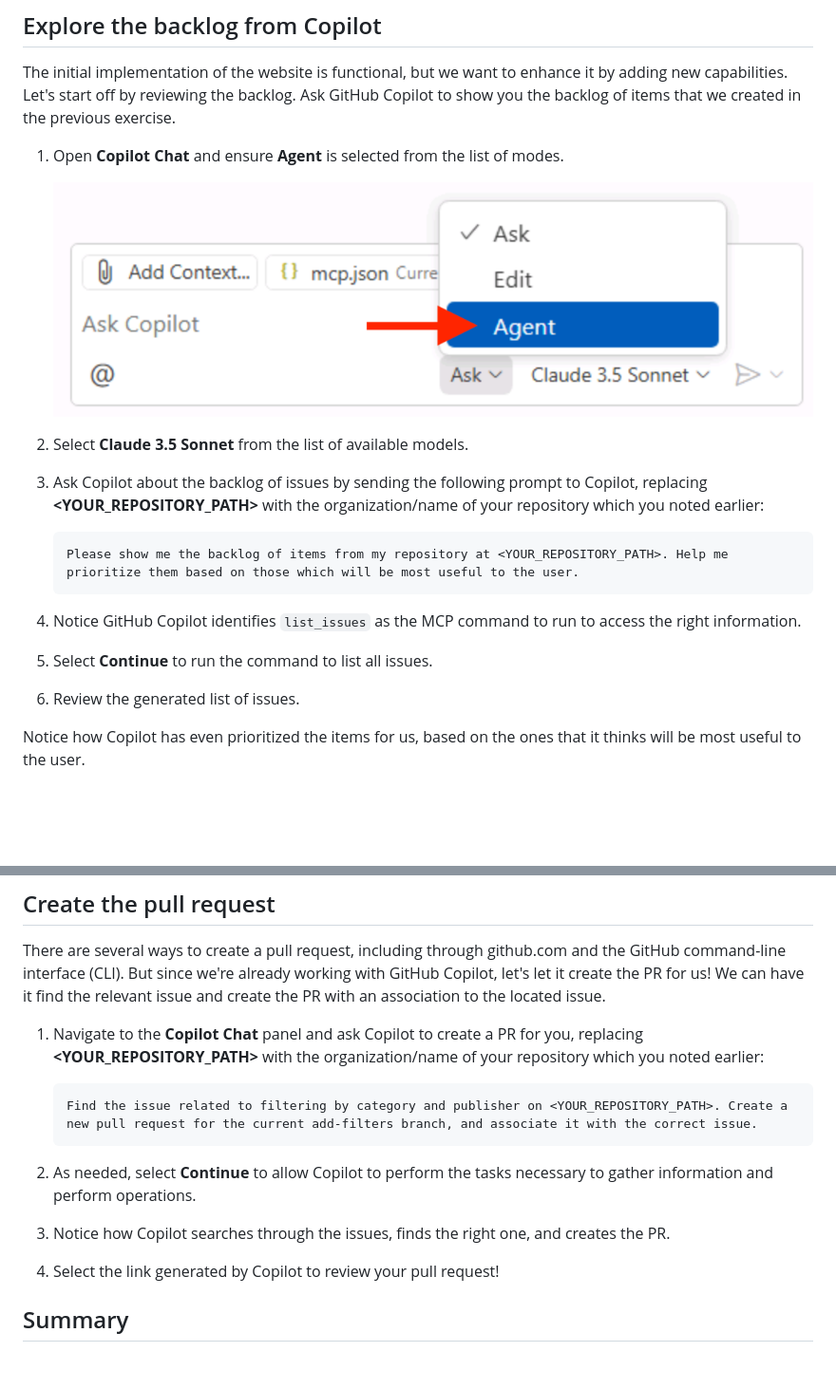
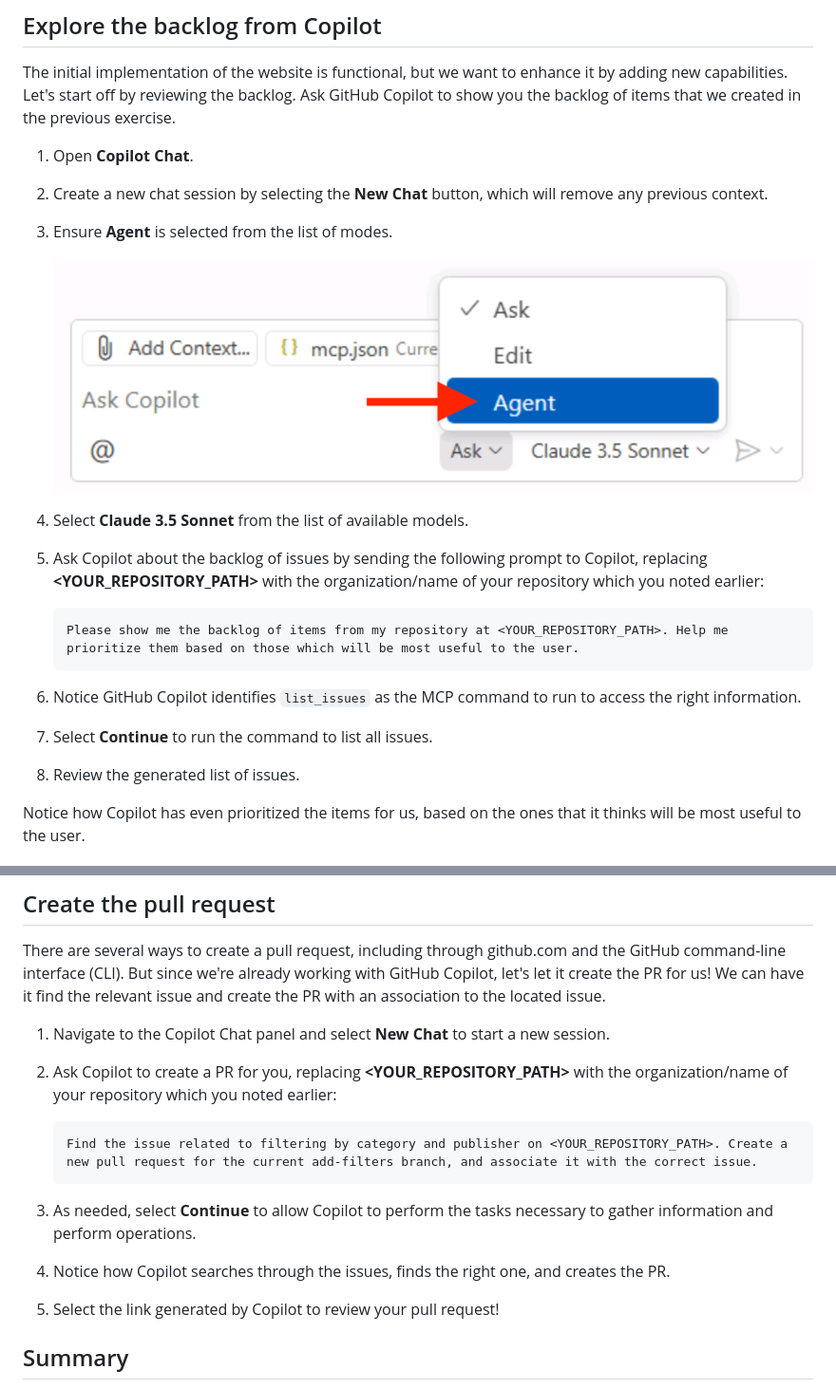
Before and after one commit to webmaxru/agents-in-sdlc, a Markdown page: docs/3-copilot-agent-mode-vscode.md, 2 parts joined by grey strips. Shown at 95% size. GitHub-like rendering; blank space fills up the shorter version.

Commit message:
Add new chat sessions at beginning and end of agent mode exercise.

````diff
--- a/docs/3-copilot-agent-mode-vscode.md
+++ b/docs/3-copilot-agent-mode-vscode.md
@@ -63,20 +63,22 @@ Once the website is running, you can explore its functionality. The main feature
 
 The initial implementation of the website is functional, but we want to enhance it by adding new capabilities. Let's start off by reviewing the backlog. Ask GitHub Copilot to show you the backlog of items that we created in the previous exercise.
 
-1. Open **Copilot Chat** and ensure **Agent** is selected from the list of modes.
+1. Open **Copilot Chat**.
+2. Create a new chat session by selecting the **New Chat** button, which will remove any previous context.
+3. Ensure **Agent** is selected from the list of modes.
 
    ![Screenshot of the Copilot Chat panel showing the Agent Mode dropdown](images/copilot-agent-mode-dropdown.png)
 
-2. Select **Claude 3.5 Sonnet** from the list of available models.
-3. Ask Copilot about the backlog of issues by sending the following prompt to Copilot, replacing **<YOUR_REPOSITORY_PATH>** with the organization/name of your repository which you noted earlier:
+4. Select **Claude 3.5 Sonnet** from the list of available models.
+5. Ask Copilot about the backlog of issues by sending the following prompt to Copilot, replacing **<YOUR_REPOSITORY_PATH>** with the organization/name of your repository which you noted earlier:
 
    ```plaintext
    Please show me the backlog of items from my repository at <YOUR_REPOSITORY_PATH>. Help me prioritize them based on those which will be most useful to the user.
    ```
 
-4. Notice GitHub Copilot identifies `list_issues` as the MCP command to run to access the right information.
-5. Select **Continue** to run the command to list all issues.
-6. Review the generated list of issues.
+6. Notice GitHub Copilot identifies `list_issues` as the MCP command to run to access the right information.
+7. Select **Continue** to run the command to list all issues.
+8. Review the generated list of issues.
 
 Notice how Copilot has even prioritized the items for us, based on the ones that it thinks will be most useful to the user.
 
@@ -144,15 +146,16 @@ With our changes created locally we're ready to create a pull request (PR) to al
 
 There are several ways to create a pull request, including through github.com and the GitHub command-line interface (CLI). But since we're already working with GitHub Copilot, let's let it create the PR for us! We can have it find the relevant issue and create the PR with an association to the located issue.
 
-1. Navigate to the **Copilot Chat** panel and ask Copilot to create a PR for you, replacing **<YOUR_REPOSITORY_PATH>** with the organization/name of your repository which you noted earlier:
+1. Navigate to the Copilot Chat panel and select **New Chat** to start a new session.
+2. Ask Copilot to create a PR for you, replacing **<YOUR_REPOSITORY_PATH>** with the organization/name of your repository which you noted earlier:
 
    ```plaintext
    Find the issue related to filtering by category and publisher on <YOUR_REPOSITORY_PATH>. Create a new pull request for the current add-filters branch, and associate it with the correct issue.
    ```
 
-6. As needed, select **Continue** to allow Copilot to perform the tasks necessary to gather information and perform operations.
-7. Notice how Copilot searches through the issues, finds the right one, and  creates the PR.
-8. Select the link generated by Copilot to review your pull request!
+3. As needed, select **Continue** to allow Copilot to perform the tasks necessary to gather information and perform operations.
+4. Notice how Copilot searches through the issues, finds the right one, and  creates the PR.
+5. Select the link generated by Copilot to review your pull request!
 
 ## Summary
 
````
